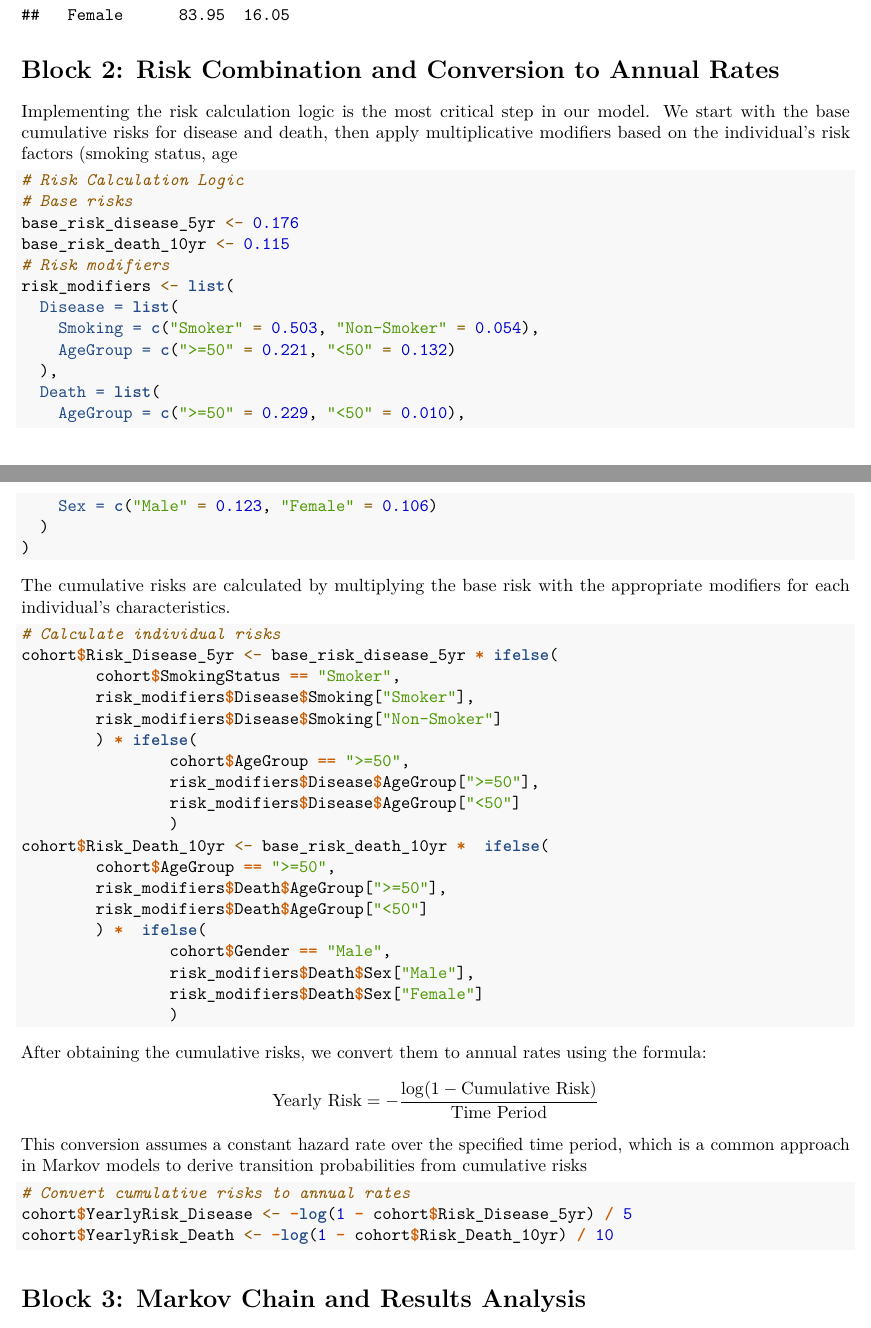
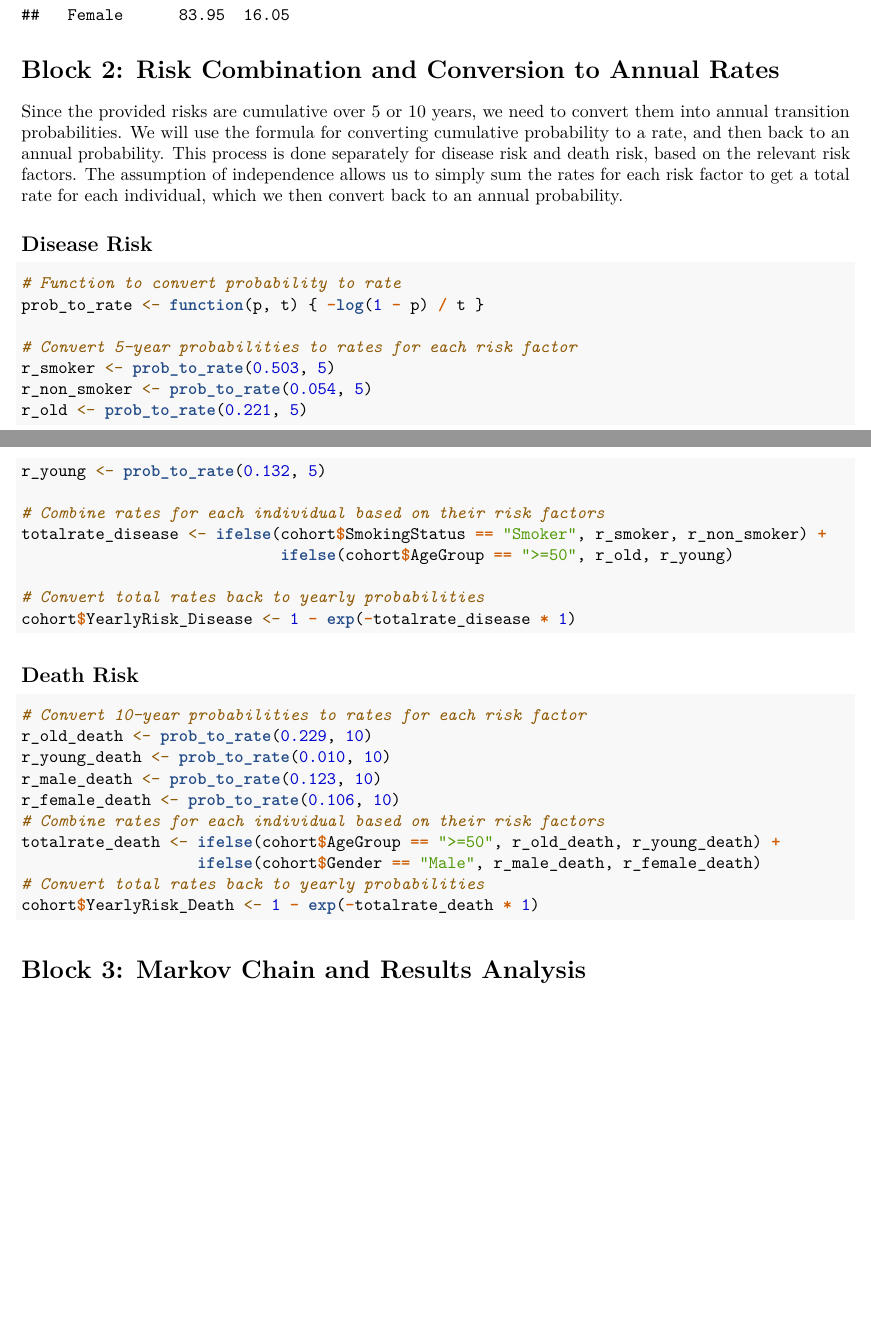
Before and after one commit to mrpribeiro/COMPSTAT, an R Markdown document (T3/Assignment_3.Rmd): two parts of pages 312 and 313 of 313, joined at a grey line, cut so that both start at the same text, the shorter picture padded with empty space. Rendered offline with R 4.5, knitr and Pandoc, then LaTeX, with nearby package versions.

Commit message:
Deleted everything and did it again.

````diff
--- a/T3/Assignment_3.Rmd
+++ b/T3/Assignment_3.Rmd
@@ -156,56 +156,41 @@ round(prop.table(table(cohort$Gender, cohort$SmokingStatus), margin = 1) * 100,
 
 # Block 2: Risk Combination and Conversion to Annual Rates
 
-Implementing the risk calculation logic is the most critical step in our model. We start with the base cumulative risks for disease and death, then apply multiplicative modifiers based on the individual's risk factors (smoking status, age
+Since the provided risks are cumulative over 5 or 10 years, we need to convert them into annual transition probabilities. We will use the formula for converting cumulative probability to a rate, and then back to an annual probability. This process is done separately for disease risk and death risk, based on the relevant risk factors. The assumption of independence allows us to simply sum the rates for each risk factor to get a total rate for each individual, which we then convert back to an annual probability.
+
+## Disease Risk
 
 ```{r}
-# Risk Calculation Logic
-# Base risks
-base_risk_disease_5yr <- 0.176
-base_risk_death_10yr <- 0.115
-# Risk modifiers
-risk_modifiers <- list(
-  Disease = list(
-    Smoking = c("Smoker" = 0.503, "Non-Smoker" = 0.054),
-    AgeGroup = c(">=50" = 0.221, "<50" = 0.132)
-  ),
-  Death = list(
-    AgeGroup = c(">=50" = 0.229, "<50" = 0.010),
-    Sex = c("Male" = 0.123, "Female" = 0.106)
-  )
-)
+# Function to convert probability to rate
+prob_to_rate <- function(p, t) { -log(1 - p) / t }
+
+# Convert 5-year probabilities to rates for each risk factor
+r_smoker <- prob_to_rate(0.503, 5)
+r_non_smoker <- prob_to_rate(0.054, 5)
+r_old <- prob_to_rate(0.221, 5)
+r_young <- prob_to_rate(0.132, 5)
+
+# Combine rates for each individual based on their risk factors
+totalrate_disease <- ifelse(cohort$SmokingStatus == "Smoker", r_smoker, r_non_smoker) +
+                            ifelse(cohort$AgeGroup == ">=50", r_old, r_young)
+
+# Convert total rates back to yearly probabilities
+cohort$YearlyRisk_Disease <- 1 - exp(-totalrate_disease * 1)
 ```
 
-The cumulative risks are calculated by multiplying the base risk with the appropriate modifiers for each individual's characteristics.
+## Death Risk
 
 ```{r}
-# Calculate individual risks
-cohort$Risk_Disease_5yr <- base_risk_disease_5yr * ifelse(
-        cohort$SmokingStatus == "Smoker",
-        risk_modifiers$Disease$Smoking["Smoker"],
-        risk_modifiers$Disease$Smoking["Non-Smoker"]
-        ) * ifelse(
-                cohort$AgeGroup == ">=50",
-                risk_modifiers$Disease$AgeGroup[">=50"],
-                risk_modifiers$Disease$AgeGroup["<50"]
-                )
-cohort$Risk_Death_10yr <- base_risk_death_10yr *  ifelse(
-        cohort$AgeGroup == ">=50",
-        risk_modifiers$Death$AgeGroup[">=50"],
-        risk_modifiers$Death$AgeGroup["<50"]
-        ) *  ifelse(
-                cohort$Gender == "Male",
-                risk_modifiers$Death$Sex["Male"],
-                risk_modifiers$Death$Sex["Female"]
-                )
-```
-
-After obtaining the cumulative risks, we convert them to annual rates using the formula: $$\text{Yearly Risk} = -\frac{\log(1 - \text{Cumulative Risk})}{\text{Time Period}}$$ This conversion assumes a constant hazard rate over the specified time period, which is a common approach in Markov models to derive transition probabilities from cumulative risks
-
-```{r}
-# Convert cumulative risks to annual rates
-cohort$YearlyRisk_Disease <- -log(1 - cohort$Risk_Disease_5yr) / 5
-cohort$YearlyRisk_Death <- -log(1 - cohort$Risk_Death_10yr) / 10
+# Convert 10-year probabilities to rates for each risk factor
+r_old_death <- prob_to_rate(0.229, 10)
+r_young_death <- prob_to_rate(0.010, 10)
+r_male_death <- prob_to_rate(0.123, 10)
+r_female_death <- prob_to_rate(0.106, 10)
+# Combine rates for each individual based on their risk factors
+totalrate_death <- ifelse(cohort$AgeGroup == ">=50", r_old_death, r_young_death) +
+                   ifelse(cohort$Gender == "Male", r_male_death, r_female_death)
+# Convert total rates back to yearly probabilities
+cohort$YearlyRisk_Death <- 1 - exp(-totalrate_death * 1)
 ```
 
 # Block 3: Markov Chain and Results Analysis
````
